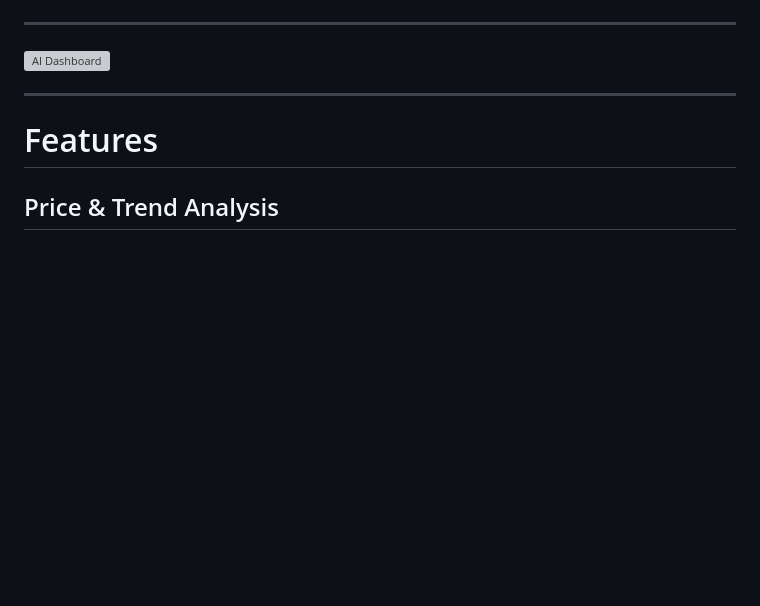
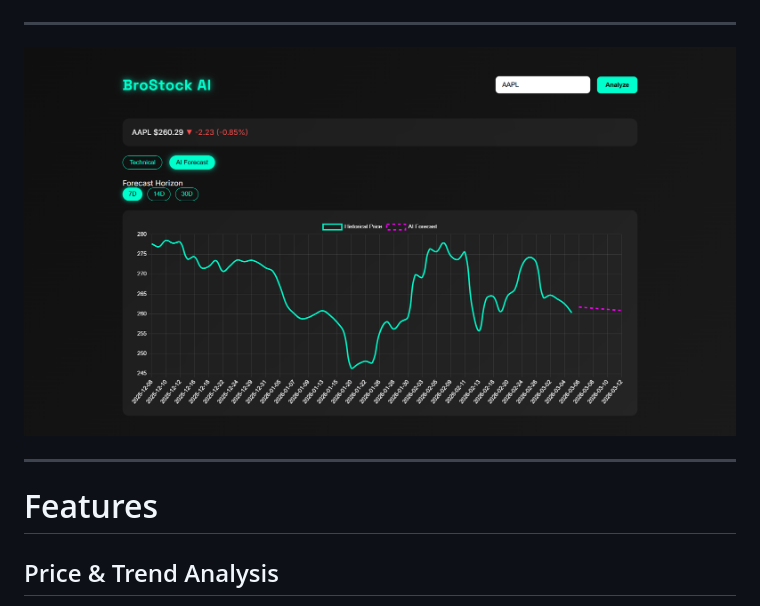
Before and after one commit to RDC4321/BroStock-AI, a Markdown page: README.md, the part around the change. Drawn GitHub-style; blank space fills up the shorter version; grey boxes are pictures that could not be loaded.

```diff
--- a/README.md
+++ b/README.md
@@ -8,7 +8,7 @@ The project evolved from a simple stock chart into a **modular technical analysi
 
 ---
 
-![AI Dashboard](screenshot/dashboard-ai.png)
+![AI Dashboard](screenshot/dashboard-ai.PNG)
 
 ---
 
```
